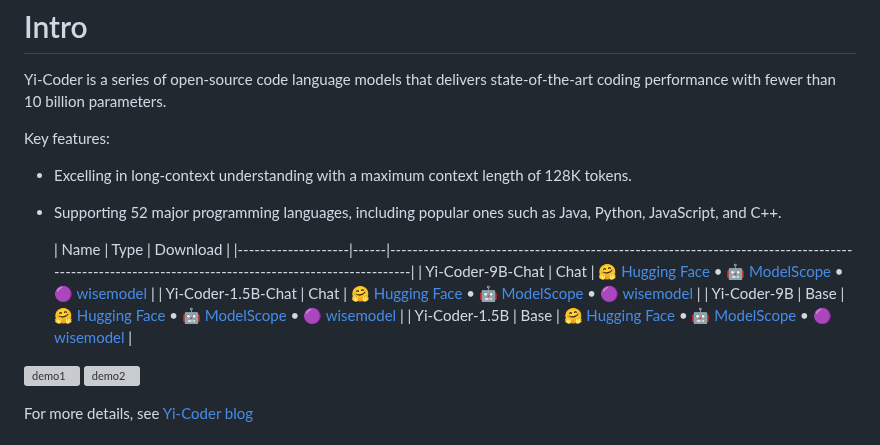
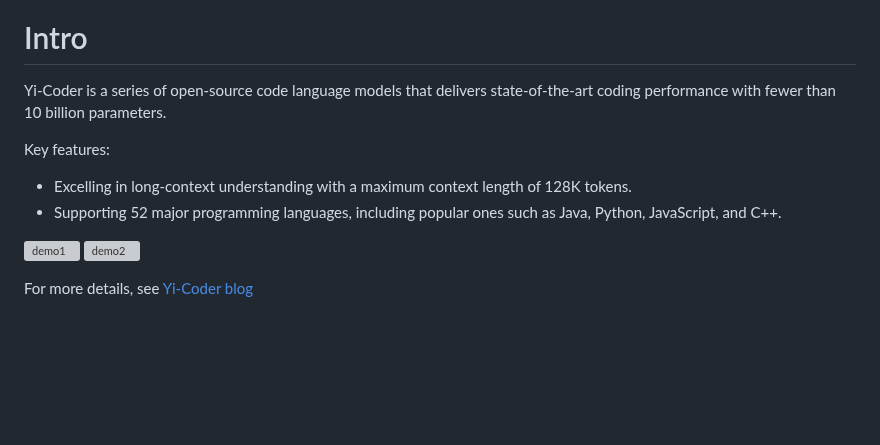
Before and after one commit to 01-ai/Yi-Coder, a Markdown page: README.md, the part around the change. Drawn GitHub-style; blank space fills up the shorter version; grey boxes are pictures that could not be loaded.

```diff
--- a/README.md
+++ b/README.md
@@ -9,13 +9,6 @@ Yi-Coder is a series of open-source code language models that delivers state-of-
 Key features:
 - Excelling in long-context understanding with a maximum context length of 128K tokens.
 - Supporting 52 major programming languages, including popular ones such as Java, Python, JavaScript, and C++.
-
-  | Name               | Type | Download                                                                                                                                          |
-|--------------------|------|---------------------------------------------------------------------------------------------------------------------------------------------------|
-| Yi-Coder-9B-Chat   | Chat | [🤗 Hugging Face](https://huggingface.co/01-ai/Yi-Coder-9B-Chat) • [🤖 ModelScope](https://www.modelscope.cn/models/01ai/Yi-Coder-9B-Chat) • [🟣 wisemodel](https://wisemodel.cn/models/01.AI/Yi-Coder-9B-Chat)                   |
-| Yi-Coder-1.5B-Chat | Chat | [🤗 Hugging Face](https://huggingface.co/01-ai/Yi-Coder-1.5B-Chat) • [🤖 ModelScope](https://www.modelscope.cn/models/01ai/Yi-Coder-1.5B-Chat) • [🟣 wisemodel](https://wisemodel.cn/models/01.AI/Yi-Coder-1.5B-Chat)                   |
-| Yi-Coder-9B        | Base | [🤗 Hugging Face](https://huggingface.co/01-ai/Yi-Coder-9B) • [🤖 ModelScope](https://www.modelscope.cn/models/01ai/Yi-Coder-9B) • [🟣 wisemodel](https://wisemodel.cn/models/01.AI/Yi-Coder-9B/)                   |
-| Yi-Coder-1.5B      | Base | [🤗 Hugging Face](https://huggingface.co/01-ai/Yi-Coder-1.5B) • [🤖 ModelScope](https://www.modelscope.cn/models/01ai/Yi-Coder-1.5B) • [🟣 wisemodel](https://wisemodel.cn/models/01.AI/Yi-Coder-1.5B)                   |
 
 
 <p align="left">
```
